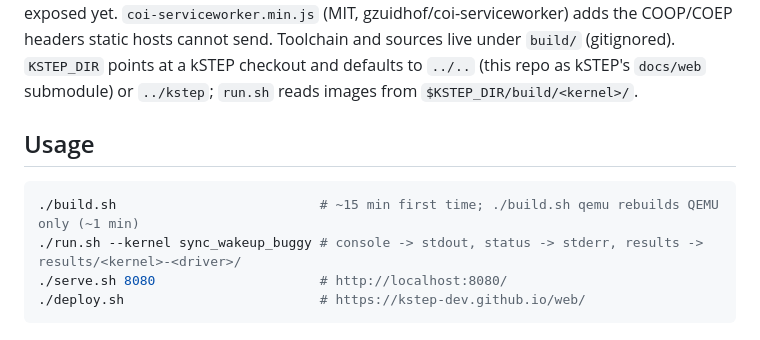
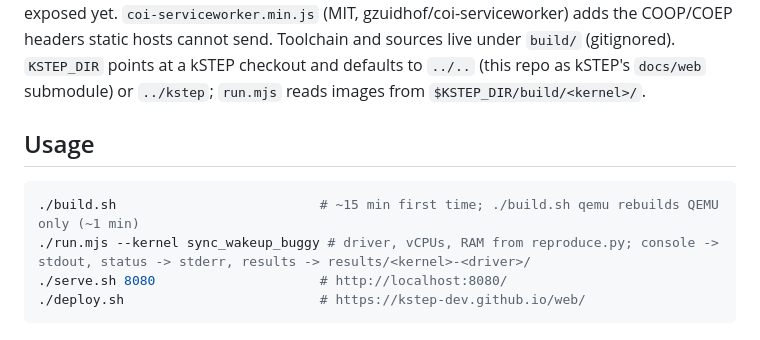
Before and after one commit to kstep-dev/kstep-dev.github.io, a Markdown page: README.md, the part around the change. Rendered like a GitHub page.

Commit message:
README: run.mjs

````diff
--- a/README.md
+++ b/README.md
@@ -31,13 +31,13 @@ the driver's `kstep.jsonl` with copy/download per pane. A free-form mode
 gzuidhof/coi-serviceworker) adds the COOP/COEP headers static hosts cannot send.
 Toolchain and sources live under `build/` (gitignored). `KSTEP_DIR` points at a
 kSTEP checkout and defaults to `../..` (this repo as kSTEP's `docs/web`
-submodule) or `../kstep`; `run.sh` reads images from `$KSTEP_DIR/build/<kernel>/`.
+submodule) or `../kstep`; `run.mjs` reads images from `$KSTEP_DIR/build/<kernel>/`.
 
 ## Usage
 
 ```sh
 ./build.sh                          # ~15 min first time; ./build.sh qemu rebuilds QEMU only (~1 min)
-./run.sh --kernel sync_wakeup_buggy # console -> stdout, status -> stderr, results -> results/<kernel>-<driver>/
+./run.mjs --kernel sync_wakeup_buggy # driver, vCPUs, RAM from reproduce.py; console -> stdout, status -> stderr, results -> results/<kernel>-<driver>/
 ./serve.sh 8080                     # http://localhost:8080/
 ./deploy.sh                         # https://kstep-dev.github.io/web/
 ```
````
